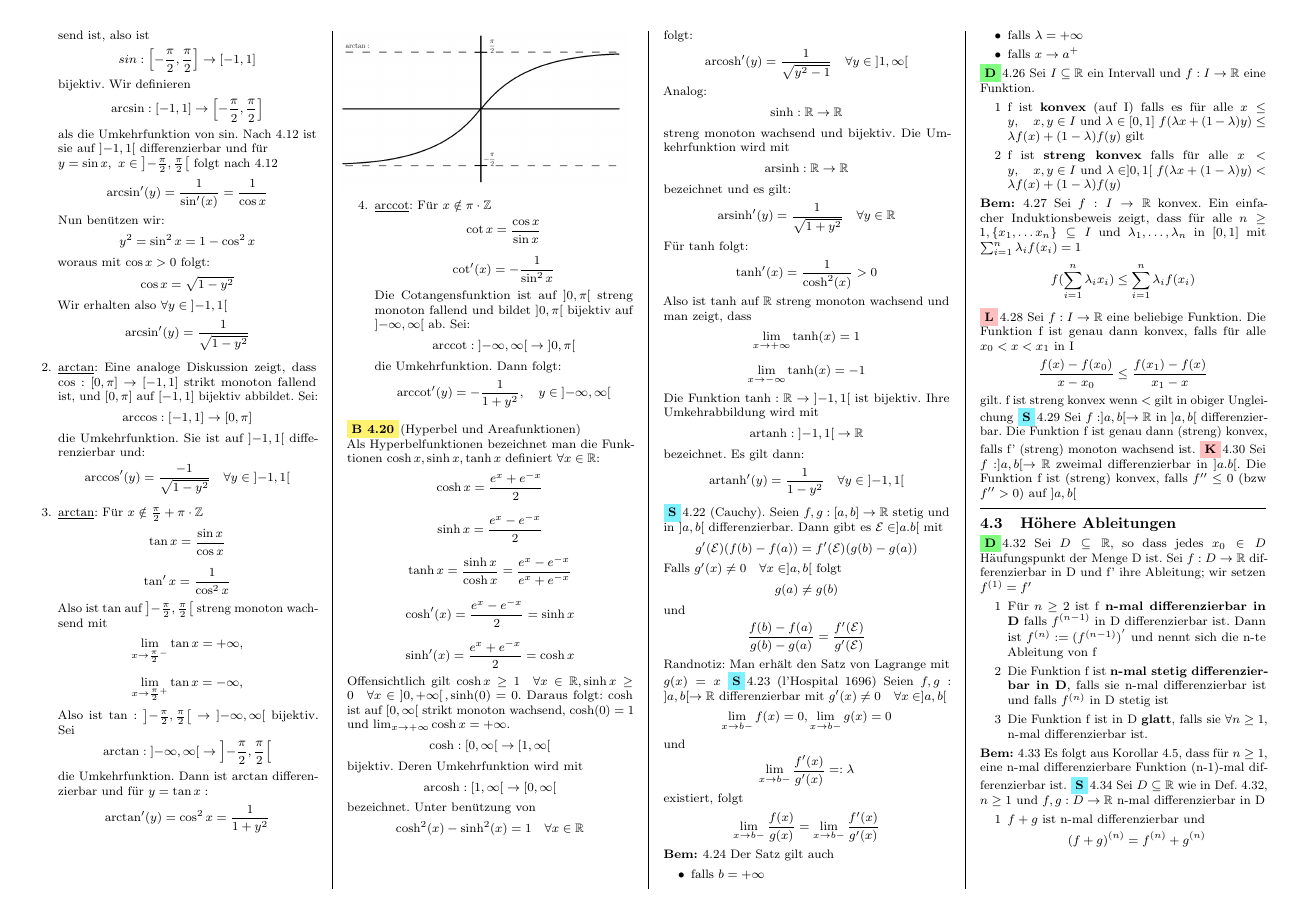
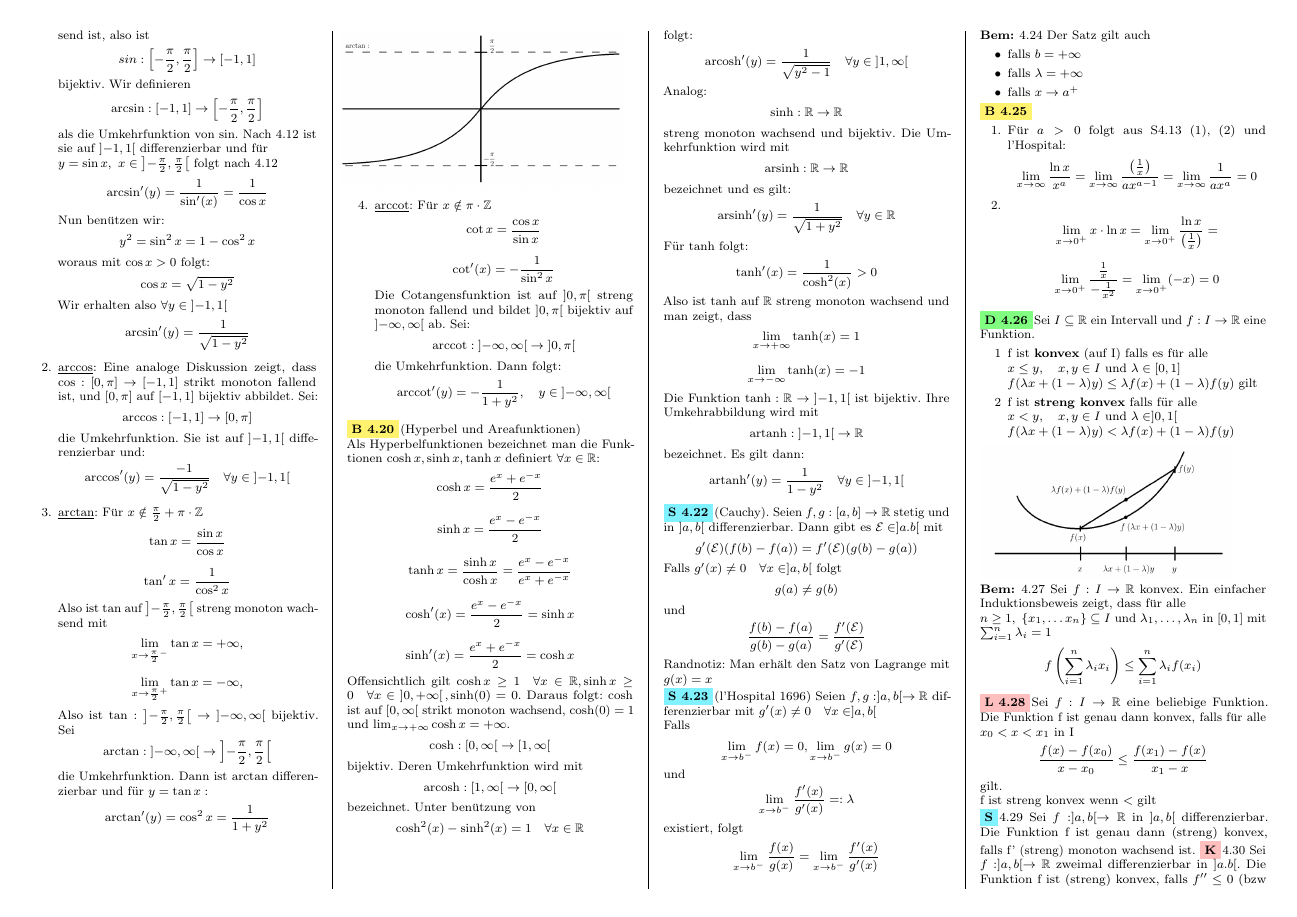
Before and after one commit to SamuelAggeler/Analysis1, a LaTeX document (summary.tex, which reads Differenzierbare_Funktionen.tex): page 7 of 9. Compiled offline with pdfLaTeX.

Commit message:
Bis und mit Lemme 4.28 korrigiert

```diff
--- a/Differenzierbare_Funktionen.tex
+++ b/Differenzierbare_Funktionen.tex
@@ -168,7 +168,7 @@ In diesem Fall gilt \(\phi(x_0) = f'(x_0)\) \newline
     \[\cos x = \sqrt{1 - y^2}\]
     Wir erhalten also \( \forall y \in \left] -1,1 \right [\)
     \[ \arcsin'(y) = \frac{1}{\sqrt{1-y^2}}\]
-    \item \underline{arctan}: Eine analoge Diskussion zeigt, dass \( \cos : \left[0,\pi\right] \rightarrow \left[-1,1\right]\) strikt monoton fallend ist, und \(\left[0,\pi\right]\) auf \( \left[-1,1\right]\) bijektiv abbildet. Sei:
+    \item \underline{arccos}: Eine analoge Diskussion zeigt, dass \( \cos : \left[0,\pi\right] \rightarrow \left[-1,1\right]\) strikt monoton fallend ist, und \(\left[0,\pi\right]\) auf \( \left[-1,1\right]\) bijektiv abbildet. Sei:
     \[ \arccos : \left[-1,1\right] \rightarrow \left[0,\pi\right]\]
     die Umkehrfunktion. Sie ist auf \( \left] -1,1\right[\) differenzierbar und:
     \[ \arccos'(y) = \frac{-1}{\sqrt{1-y^2}} \quad \forall y \in \left]-1,1\right[\]
@@ -221,37 +221,45 @@ Die Funktion \(\tanh : \R \rightarrow \left] -1,1\right[ \) ist bijektiv. Ihre U
 \[\text{artanh} : \left]-1,1\right[ \rightarrow \R \]
 bezeichnet. Es gilt dann:
 \[ \text{artanh}'(y) = \frac{1}{1-y^2} \quad \forall y \in \left]-1,1\right[\]
-\Satz{4.22} (Cauchy). Seien \(f,g : [a,b] \rightarrow \R \) stetig und in \(]a,b[\) differenzierbar. Dann gibt es \( \mathcal{E} \in ]a.b[ \) mit
+\Satz[4.22] (Cauchy). Seien \(f,g : [a,b] \rightarrow \R \) stetig und in \(]a,b[\) differenzierbar. Dann gibt es \( \mathcal{E} \in ]a.b[ \) mit
 \[ g'(\mathcal{E}) (f(b) - f(a)) = f'(\mathcal{E}) (g(b) - g(a))\]
 Falls \(g'(x) \neq 0 \quad \forall x \in ]a,b[ \) folgt
 \[g(a) \neq g(b)\]
 und
 \[\frac{f(b) - f(a)}{g(b) - g(a) } = \frac{f'(\mathcal{E})}{g'(\mathcal{E})}\]
-Randnotiz: Man erhält den Satz von Lagrange mit \(g(x) = x\)
-\Satz{4.23} (l'Hospital 1696) Seien \(f,g : ]a,b[ \rightarrow \R \) differenzierbar mit \(g'(x) \neq 0 \quad \forall x \in ]a,b[\)
-\[ \lim\limits_{x \rightarrow b-}f(x) = 0, \lim\limits_{x \rightarrow b-} g(x) = 0\]
+Randnotiz: Man erhält den Satz von Lagrange mit \(g(x) = x\) \newline
+\Satz[4.23] (l'Hospital 1696) Seien \(f,g : ]a,b[ \rightarrow \R \) differenzierbar mit \(g'(x) \neq 0 \quad \forall x \in ]a,b[\)\newline Falls
+\[ \lim\limits_{x \rightarrow b^-}f(x) = 0, \lim\limits_{x \rightarrow b^-} g(x) = 0\]
 und
-\[ \lim\limits_{x \rightarrow b-} \frac{f'(x)}{g'(x)} =: \lambda\]
+\[ \lim\limits_{x \rightarrow b^-} \frac{f'(x)}{g'(x)} =: \lambda\]
 existiert, folgt
-\[ \lim\limits_{x \rightarrow b-} \frac{f(x)}{g(x)} = \lim\limits_{x \rightarrow b-} \frac{f'(x)}{g'(x)}\]
+\[ \lim\limits_{x \rightarrow b^-} \frac{f(x)}{g(x)} = \lim\limits_{x \rightarrow b^-} \frac{f'(x)}{g'(x)}\]
 \Bem{4.24} Der Satz gilt auch
 \begin{enumerate}
     \item [$\bullet$] falls \(b = + \infty\)
     \item [$\bullet$] falls \( \lambda = + \infty\)
     \item [$\bullet$] falls \( x \rightarrow a^{+}\)
 \end{enumerate}
-\Def{4.26} Sei \(I \subseteq \R \) ein Intervall und \(f: I \rightarrow \R \) eine Funktion.
+\Bsp[4.25]
 \begin{enumerate}
-    \item [1] f ist \textbf{konvex} (auf I) falls es für alle \(x \leq y, \quad x,y \in I \) und \(\lambda \in [0,1]\)
+    \item Für \( a > 0\) folgt aus S4.13 (1), (2) und l'Hospital:
+    \[ \lim_{x \rightarrow \infty} \frac{\ln x }{x^a} = \lim_{x \rightarrow \infty} \frac{\left( \frac{1}{x}\right)}{ax^{a-1}} = \lim_{x \rightarrow \infty} \frac{1}{ax^a} = 0\]
+    \item \[ \lim_{x \rightarrow 0^+} x \cdot \ln x = \lim_{x \rightarrow 0^+} \frac{\ln x }{\left( \frac{1}{x}\right)} = \]
+    \[\lim_{x \rightarrow 0^+} \frac{\frac{1}{x}}{-\frac{1}{x^2}} = \lim_{x \rightarrow 0^+} (-x) = 0\]
+\end{enumerate}
+\Def[4.26] Sei \(I \subseteq \R \) ein Intervall und \(f: I \rightarrow \R \) eine Funktion.
+\begin{enumerate}
+    \item [1] f ist \textbf{konvex} (auf I) falls es für alle \newline \(x \leq y, \quad x,y \in I \) und \(\lambda \in [0,1]\) \newline
     \(f(\lambda x + (1 - \lambda)y) \leq \lambda f(x) + (1 - \lambda) f(y)\) gilt
-    \item [2] f ist \textbf{streng konvex} falls für alle \(x < y, \quad x,y \in I \) und \( \lambda \in ]0,1[\)
+    \item [2] f ist \textbf{streng konvex} falls für alle \newline \(x < y, \quad x,y \in I \) und \( \lambda \in ]0,1[\) \newline
     \(f(\lambda x + (1 - \lambda)y) < \lambda f(x) + (1 - \lambda)f(y)\)
 \end{enumerate}
-\Bem{4.27} Sei \(f : I \rightarrow \R \) konvex. Ein einfacher Induktionsbeweis zeigt, dass für alle \(n \geq 1, \{x_1, \dots x_n \} \subseteq I \) und \(\lambda_1, \dots, \lambda_n\) in \([0,1]\) mit \(\sum_{i=1}^n \lambda_i f(x_i) = 1\)
-\[f(\sum_{i=1}^n \lambda_i x_i) \leq \sum_{i=1}^n \lambda_i f(x_i)\]
-\Lemma{4.28} Sei \(f : I \rightarrow \R \) eine beliebige Funktion. Die Funktion f ist genau dann konvex, falls für alle \(x_0 < x < x_1 \) in I
+\includegraphics[scale=0.255]{Konvexität.png} \newline
+\Bem{4.27} Sei \(f : I \rightarrow \R \) konvex. Ein einfacher Induktionsbeweis zeigt, dass für alle \newline \(n \geq 1, \ \{x_1, \dots x_n \} \subseteq I \) und \(\lambda_1, \dots, \lambda_n\) in \([0,1]\) mit \(\sum_{i=1}^n \lambda_i = 1\)
+\[f\left(\sum_{i=1}^n \lambda_i x_i\right) \leq \sum_{i=1}^n \lambda_i f(x_i)\]
+\Lemma[4.28] Sei \(f : I \rightarrow \R \) eine beliebige Funktion. Die Funktion f ist genau dann konvex, falls für alle \(x_0 < x < x_1 \) in I
 \[ \frac{f(x) - f(x_0)}{x - x_0} \leq \frac{f(x_1) - f(x)}{x_1 - x}\]
-gilt. f ist streng konvex wenn \( < \) gilt in obiger Ungleichung
+gilt.\newline f ist streng konvex wenn \( < \) gilt \newline
 \Satz{4.29} Sei \(f : ]a,b[ \rightarrow \R \) in \(]a,b[\) differenzierbar. Die Funktion f ist genau dann (streng) konvex, falls f' (streng) monoton wachsend ist.
 \Korollar{4.30} Sei \(f : ]a,b[ \rightarrow \R \) zweimal differenzierbar in \(]a.b[\). Die Funktion f ist (streng) konvex, falls \(f'' \leq 0\) (bzw \(f'' > 0\)) auf \(]a,b[\)
 \sep
```
Also changed, not shown: img/Konvexität.png (added), summary.pdf, 6 other files.
